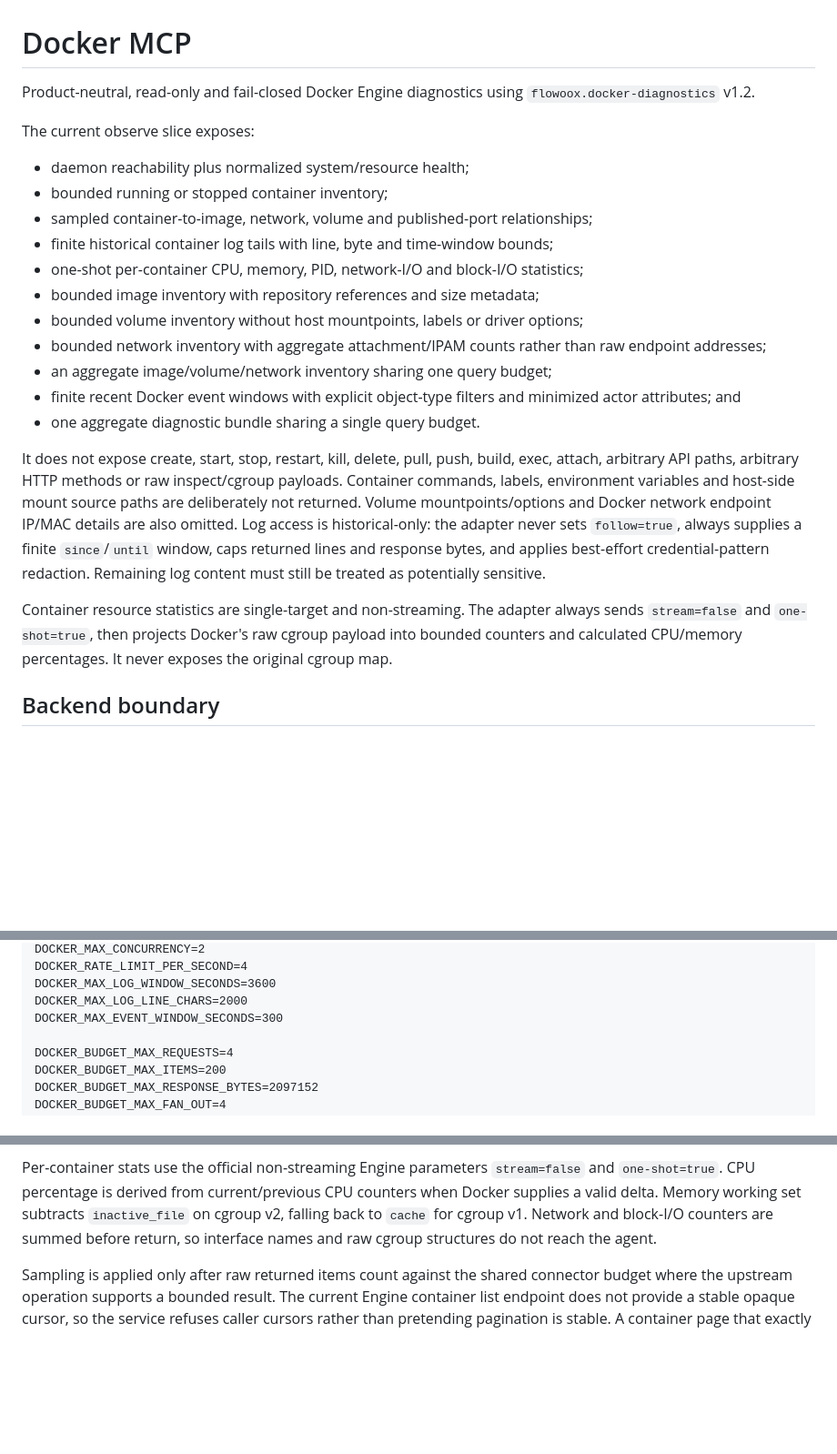
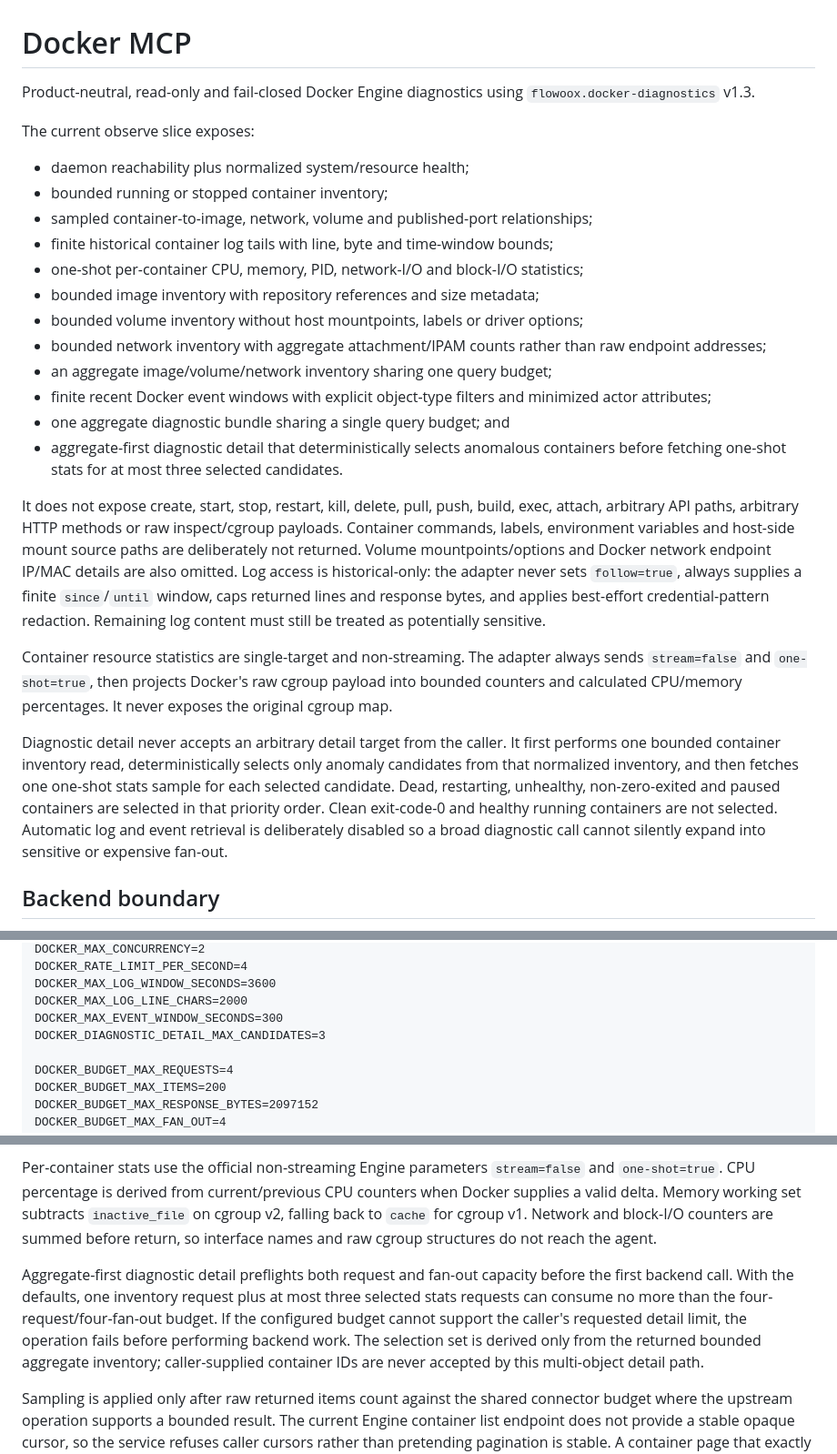
Before and after one commit to flowoox/mcp-lib, a Markdown page: services/docker-mcp/README.md, 3 parts joined by grey strips. Shown at 91% size. Drawn GitHub-style; blank space fills up the shorter version.

Commit message:
docs(docker): document aggregate-first detail fan-out

```diff
--- a/services/docker-mcp/README.md
+++ b/services/docker-mcp/README.md
@@ -1,7 +1,7 @@
 # Docker MCP
 
 Product-neutral, read-only and fail-closed Docker Engine diagnostics using
-`flowoox.docker-diagnostics` v1.2.
+`flowoox.docker-diagnostics` v1.3.
 
 The current observe slice exposes:
 
@@ -14,8 +14,9 @@ The current observe slice exposes:
 - bounded volume inventory without host mountpoints, labels or driver options;
 - bounded network inventory with aggregate attachment/IPAM counts rather than raw endpoint addresses;
 - an aggregate image/volume/network inventory sharing one query budget;
-- finite recent Docker event windows with explicit object-type filters and minimized actor attributes; and
-- one aggregate diagnostic bundle sharing a single query budget.
+- finite recent Docker event windows with explicit object-type filters and minimized actor attributes;
+- one aggregate diagnostic bundle sharing a single query budget; and
+- aggregate-first diagnostic detail that deterministically selects anomalous containers before fetching one-shot stats for at most three selected candidates.
 
 It does not expose create, start, stop, restart, kill, delete, pull, push, build, exec, attach,
 arbitrary API paths, arbitrary HTTP methods or raw inspect/cgroup payloads. Container commands, labels,
@@ -28,6 +29,14 @@ Remaining log content must still be treated as potentially sensitive.
 Container resource statistics are single-target and non-streaming. The adapter always sends
 `stream=false` and `one-shot=true`, then projects Docker's raw cgroup payload into bounded counters
 and calculated CPU/memory percentages. It never exposes the original cgroup map.
+
+Diagnostic detail never accepts an arbitrary detail target from the caller. It first performs one
+bounded container inventory read, deterministically selects only anomaly candidates from that
+normalized inventory, and then fetches one one-shot stats sample for each selected candidate. Dead,
+restarting, unhealthy, non-zero-exited and paused containers are selected in that priority order.
+Clean exit-code-0 and healthy running containers are not selected. Automatic log and event retrieval
+is deliberately disabled so a broad diagnostic call cannot silently expand into sensitive or
+expensive fan-out.
 
 ## Backend boundary
 
@@ -87,6 +96,7 @@ DOCKER_RATE_LIMIT_PER_SECOND=4
 DOCKER_MAX_LOG_WINDOW_SECONDS=3600
 DOCKER_MAX_LOG_LINE_CHARS=2000
 DOCKER_MAX_EVENT_WINDOW_SECONDS=300
+DOCKER_DIAGNOSTIC_DETAIL_MAX_CANDIDATES=3
 
 DOCKER_BUDGET_MAX_REQUESTS=4
 DOCKER_BUDGET_MAX_ITEMS=200
@@ -114,6 +124,13 @@ valid delta. Memory working set subtracts `inactive_file` on cgroup v2, falling
 cgroup v1. Network and block-I/O counters are summed before return, so interface names and raw cgroup
 structures do not reach the agent.
 
+Aggregate-first diagnostic detail preflights both request and fan-out capacity before the first
+backend call. With the defaults, one inventory request plus at most three selected stats requests can
+consume no more than the four-request/four-fan-out budget. If the configured budget cannot support
+the caller's requested detail limit, the operation fails before performing backend work. The
+selection set is derived only from the returned bounded aggregate inventory; caller-supplied
+container IDs are never accepted by this multi-object detail path.
+
 Sampling is applied only after raw returned items count against the shared connector budget where the
 upstream operation supports a bounded result. The current Engine container list endpoint does not
 provide a stable opaque cursor, so the service refuses caller cursors rather than pretending
```
